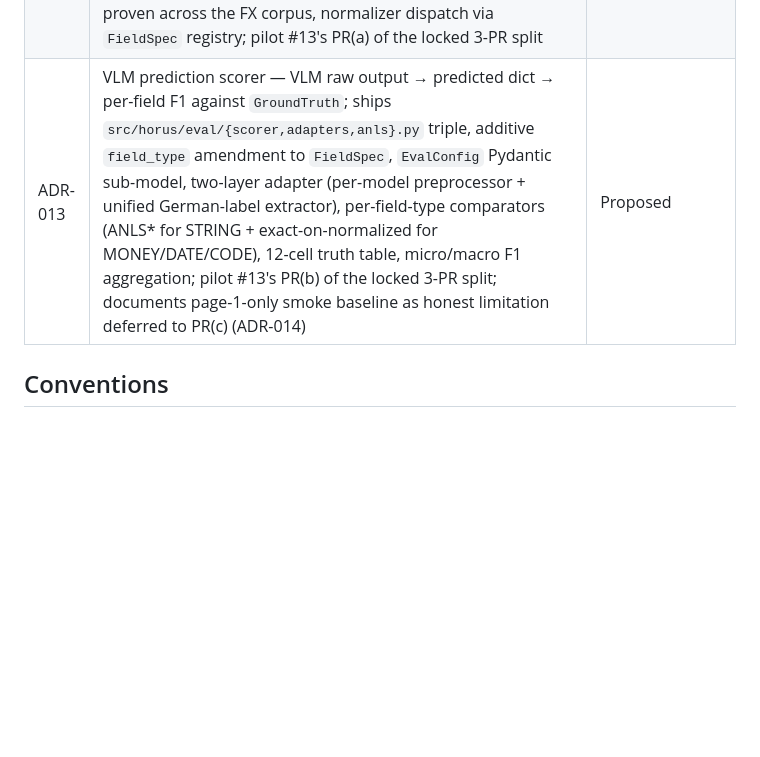
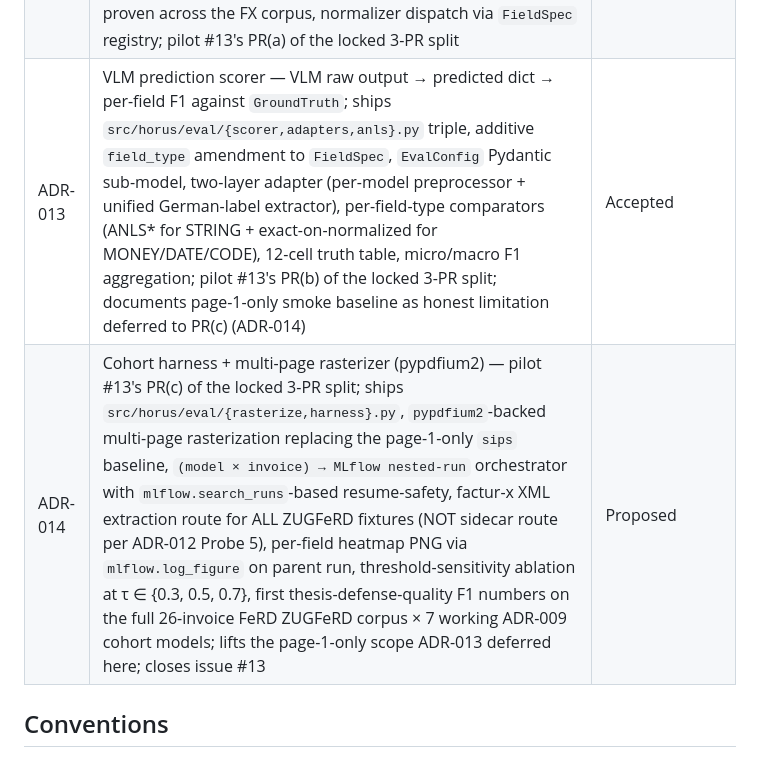
Before and after one commit to ReebalSami/horus, a Markdown page: docs/decisions/INDEX.md, the part around the change. Drawn GitHub-style; blank space fills up the shorter version.

Commit message:
docs(adr-014): reserve INDEX row + pypdfium2 source-archival stub (#13 PR(c))

```diff
--- a/docs/decisions/INDEX.md
+++ b/docs/decisions/INDEX.md
@@ -14,7 +14,8 @@
 | ADR-010 | ZUGFeRD XML-extraction script — ratifies `factur-x` (already-installed Python library) as canonical extraction engine + Mustang as opt-in cross-tool verification route; ships `scripts/extract_zugferd_xml.py` as load-bearing infrastructure for pilot #13's XML-grounded F1 evaluation harness | Accepted |
 | ADR-011 | Experiment-tracker integration — MLflow (full package, self-hosted local SQLite + filesystem artifact root); extends `Tracker` Protocol with `start_run`/`end_run`/`log_dict`/`set_tag` for pilot #13's per-field heatmap + hardware-fingerprint logging; closes `horus-config-discipline` Bundle 4 via additive L3 promotion to the `python-ml-uv` template | Accepted |
 | ADR-012 | CII XML → ground-truth field dict — parser substrate for pilot #13's per-field F1 evaluation; ships `src/horus/eval/ground_truth.py` with 16-field EN16931-anchored English-keyed dict (`GroundTruth(header=...)`, BT-* preserved as record attribute), three-route dict-equivalence proven across the FX corpus, normalizer dispatch via `FieldSpec` registry; pilot #13's PR(a) of the locked 3-PR split | Accepted |
-| ADR-013 | VLM prediction scorer — VLM raw output → predicted dict → per-field F1 against `GroundTruth`; ships `src/horus/eval/{scorer,adapters,anls}.py` triple, additive `field_type` amendment to `FieldSpec`, `EvalConfig` Pydantic sub-model, two-layer adapter (per-model preprocessor + unified German-label extractor), per-field-type comparators (ANLS\* for STRING + exact-on-normalized for MONEY/DATE/CODE), 12-cell truth table, micro/macro F1 aggregation; pilot #13's PR(b) of the locked 3-PR split; documents page-1-only smoke baseline as honest limitation deferred to PR(c) (ADR-014) | Proposed |
+| ADR-013 | VLM prediction scorer — VLM raw output → predicted dict → per-field F1 against `GroundTruth`; ships `src/horus/eval/{scorer,adapters,anls}.py` triple, additive `field_type` amendment to `FieldSpec`, `EvalConfig` Pydantic sub-model, two-layer adapter (per-model preprocessor + unified German-label extractor), per-field-type comparators (ANLS\* for STRING + exact-on-normalized for MONEY/DATE/CODE), 12-cell truth table, micro/macro F1 aggregation; pilot #13's PR(b) of the locked 3-PR split; documents page-1-only smoke baseline as honest limitation deferred to PR(c) (ADR-014) | Accepted |
+| ADR-014 | Cohort harness + multi-page rasterizer (pypdfium2) — pilot #13's PR(c) of the locked 3-PR split; ships `src/horus/eval/{rasterize,harness}.py`, `pypdfium2`-backed multi-page rasterization replacing the page-1-only `sips` baseline, `(model × invoice) → MLflow nested-run` orchestrator with `mlflow.search_runs`-based resume-safety, factur-x XML extraction route for ALL ZUGFeRD fixtures (NOT sidecar route per ADR-012 Probe 5), per-field heatmap PNG via `mlflow.log_figure` on parent run, threshold-sensitivity ablation at τ ∈ {0.3, 0.5, 0.7}, first thesis-defense-quality F1 numbers on the full 26-invoice FeRD ZUGFeRD corpus × 7 working ADR-009 cohort models; lifts the page-1-only scope ADR-013 deferred here; closes issue #13 | Proposed |
 
 ## Conventions
 
```
Also changed, not shown: 1 other file.
